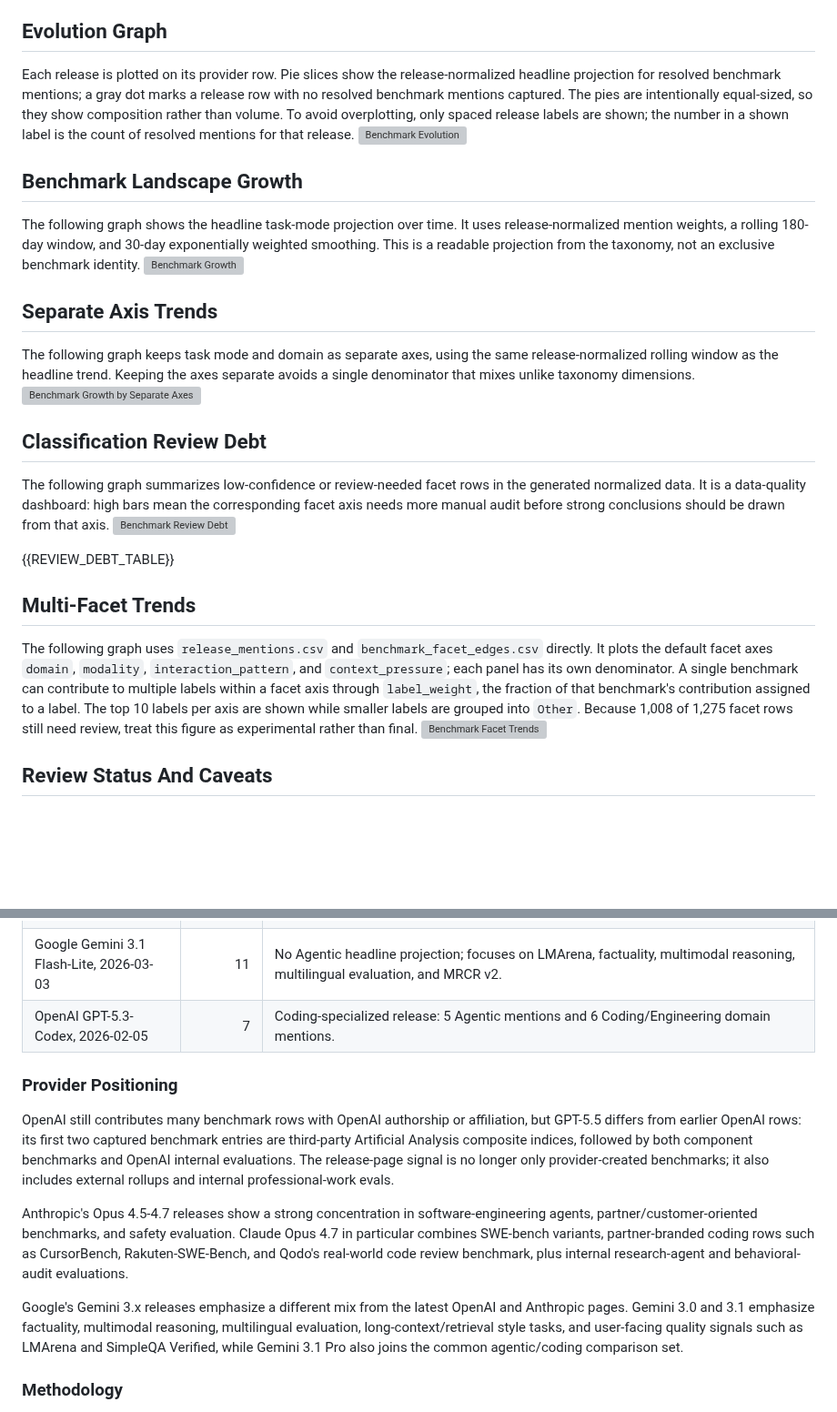
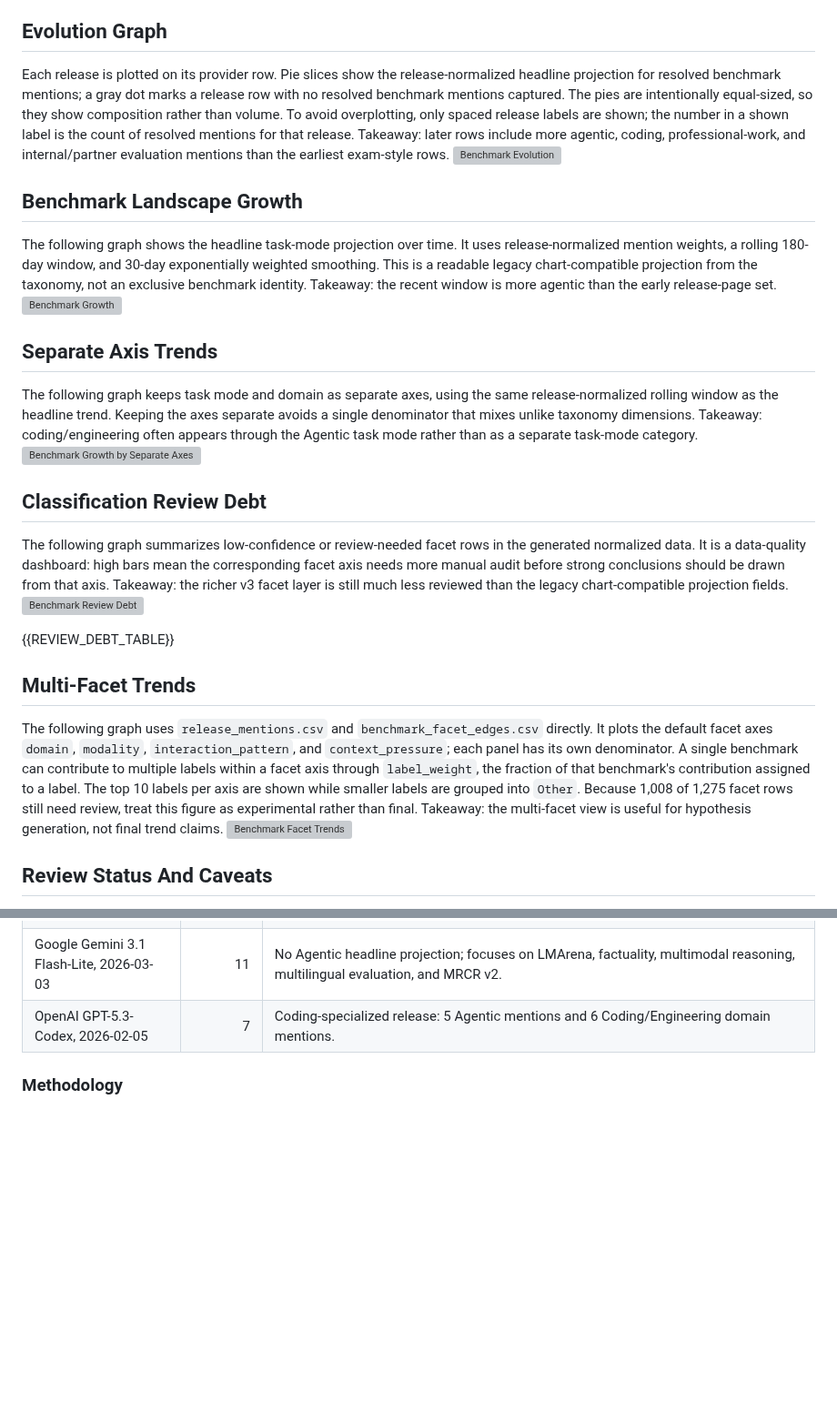
Before and after one commit to isingmodel/evolution_of_benchmarks_in_frontier_models, a Markdown page: data/base_readme.md, 2 parts joined by grey strips. Shown at 91% size. Drawn GitHub-style; blank space fills up the shorter version; grey boxes are pictures that could not be loaded.

```diff
--- a/data/base_readme.md
+++ b/data/base_readme.md
@@ -37,25 +37,25 @@ Domains used in the separate-axis chart:
 - **Specialized (Law/Bio/Finance):** professional or domain-specialist work such as law, biology, finance, and office deliverables.
 
 ## Evolution Graph
-Each release is plotted on its provider row. Pie slices show the release-normalized headline projection for resolved benchmark mentions; a gray dot marks a release row with no resolved benchmark mentions captured. The pies are intentionally equal-sized, so they show composition rather than volume. To avoid overplotting, only spaced release labels are shown; the number in a shown label is the count of resolved mentions for that release.
+Each release is plotted on its provider row. Pie slices show the release-normalized headline projection for resolved benchmark mentions; a gray dot marks a release row with no resolved benchmark mentions captured. The pies are intentionally equal-sized, so they show composition rather than volume. To avoid overplotting, only spaced release labels are shown; the number in a shown label is the count of resolved mentions for that release. Takeaway: later rows include more agentic, coding, professional-work, and internal/partner evaluation mentions than the earliest exam-style rows.
 ![Benchmark Evolution](assets/benchmark_evolution.png)
 
 ## Benchmark Landscape Growth
-The following graph shows the headline task-mode projection over time. It uses release-normalized mention weights, a rolling 180-day window, and 30-day exponentially weighted smoothing. This is a readable projection from the taxonomy, not an exclusive benchmark identity.
+The following graph shows the headline task-mode projection over time. It uses release-normalized mention weights, a rolling 180-day window, and 30-day exponentially weighted smoothing. This is a readable legacy chart-compatible projection from the taxonomy, not an exclusive benchmark identity. Takeaway: the recent window is more agentic than the early release-page set.
 ![Benchmark Growth](assets/benchmark_growth.png)
 
 ## Separate Axis Trends
-The following graph keeps task mode and domain as separate axes, using the same release-normalized rolling window as the headline trend. Keeping the axes separate avoids a single denominator that mixes unlike taxonomy dimensions.
+The following graph keeps task mode and domain as separate axes, using the same release-normalized rolling window as the headline trend. Keeping the axes separate avoids a single denominator that mixes unlike taxonomy dimensions. Takeaway: coding/engineering often appears through the Agentic task mode rather than as a separate task-mode category.
 ![Benchmark Growth by Separate Axes](assets/benchmark_growth_by_all_category.png)
 
 ## Classification Review Debt
-The following graph summarizes low-confidence or review-needed facet rows in the generated normalized data. It is a data-quality dashboard: high bars mean the corresponding facet axis needs more manual audit before strong conclusions should be drawn from that axis.
+The following graph summarizes low-confidence or review-needed facet rows in the generated normalized data. It is a data-quality dashboard: high bars mean the corresponding facet axis needs more manual audit before strong conclusions should be drawn from that axis. Takeaway: the richer v3 facet layer is still much less reviewed than the legacy chart-compatible projection fields.
 ![Benchmark Review Debt](assets/benchmark_review_debt.png)
 
 {{REVIEW_DEBT_TABLE}}
 
 ## Multi-Facet Trends
-The following graph uses `release_mentions.csv` and `benchmark_facet_edges.csv` directly. It plots the default facet axes `domain`, `modality`, `interaction_pattern`, and `context_pressure`; each panel has its own denominator. A single benchmark can contribute to multiple labels within a facet axis through `label_weight`, the fraction of that benchmark's contribution assigned to a label. The top 10 labels per axis are shown while smaller labels are grouped into `Other`. Because 1,008 of 1,275 facet rows still need review, treat this figure as experimental rather than final.
+The following graph uses `release_mentions.csv` and `benchmark_facet_edges.csv` directly. It plots the default facet axes `domain`, `modality`, `interaction_pattern`, and `context_pressure`; each panel has its own denominator. A single benchmark can contribute to multiple labels within a facet axis through `label_weight`, the fraction of that benchmark's contribution assigned to a label. The top 10 labels per axis are shown while smaller labels are grouped into `Other`. Because 1,008 of 1,275 facet rows still need review, treat this figure as experimental rather than final. Takeaway: the multi-facet view is useful for hypothesis generation, not final trend claims.
 ![Benchmark Facet Trends](assets/benchmark_facet_trends.png)
 
 ## Review Status And Caveats
@@ -101,13 +99,6 @@ Two new release-page patterns are especially visible in 2026. First, composite a
 | Google Gemini 3.1 Pro, 2026-02-19 | 16 | Split between Agentic and Generative Reasoning, with SWE-bench Pro, Terminal-Bench 2.0, APEX-Agents, GDPval-AA, BrowseComp, and MRCR v2. |
 | Google Gemini 3.1 Flash-Lite, 2026-03-03 | 11 | No Agentic headline projection; focuses on LMArena, factuality, multimodal reasoning, multilingual evaluation, and MRCR v2. |
 | OpenAI GPT-5.3-Codex, 2026-02-05 | 7 | Coding-specialized release: 5 Agentic mentions and 6 Coding/Engineering domain mentions. |
-
-### Provider Positioning
-OpenAI still contributes many benchmark rows with OpenAI authorship or affiliation, but GPT-5.5 differs from earlier OpenAI rows: its first two captured benchmark entries are third-party Artificial Analysis composite indices, followed by both component benchmarks and OpenAI internal evaluations. The release-page signal is no longer only provider-created benchmarks; it also includes external rollups and internal professional-work evals.
-
-Anthropic's Opus 4.5-4.7 releases show a strong concentration in software-engineering agents, partner/customer-oriented benchmarks, and safety evaluation. Claude Opus 4.7 in particular combines SWE-bench variants, partner-branded coding rows such as CursorBench, Rakuten-SWE-Bench, and Qodo's real-world code review benchmark, plus internal research-agent and behavioral-audit evaluations.
-
-Google's Gemini 3.x releases emphasize a different mix from the latest OpenAI and Anthropic pages. Gemini 3.0 and 3.1 emphasize factuality, multimodal reasoning, multilingual evaluation, long-context/retrieval style tasks, and user-facing quality signals such as LMArena and SimpleQA Verified, while Gemini 3.1 Pro also joins the common agentic/coding comparison set.
 
 ### Methodology
 This analysis focuses on benchmarks mentioned on public model launch pages, rather than every benchmark listed in technical reports, system cards, model cards, or API documentation. Those detailed sources are useful for verification and safety analysis, but they answer a different question: what was evaluated? Here, the narrower question is: which benchmarks did providers choose to mention in public launch messaging, and how did that selection change over time?
```
Also changed, not shown: other parts of data/base_readme.md (+1 -3 lines), README.md (+6 -15 lines), assets/benchmark_evolution.png, 1 other file.
